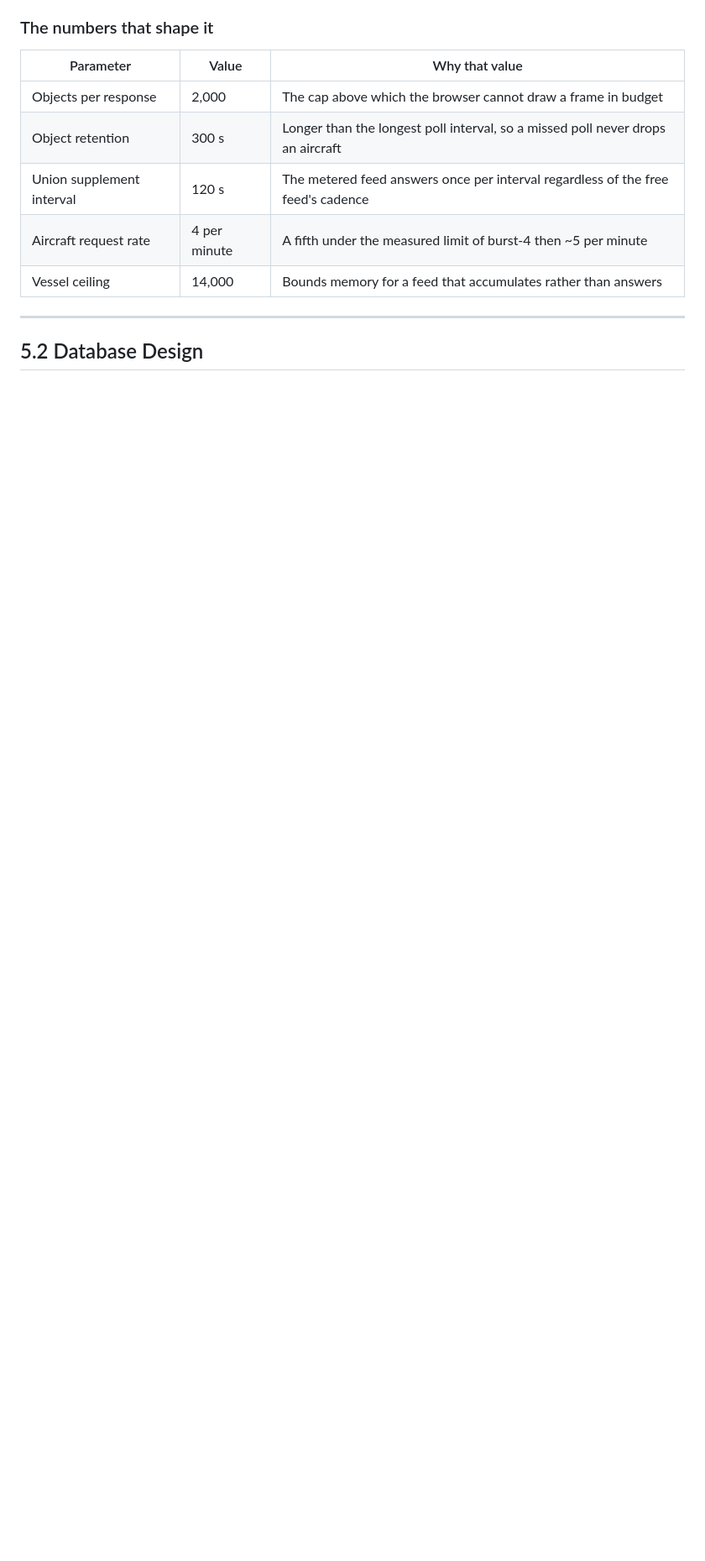
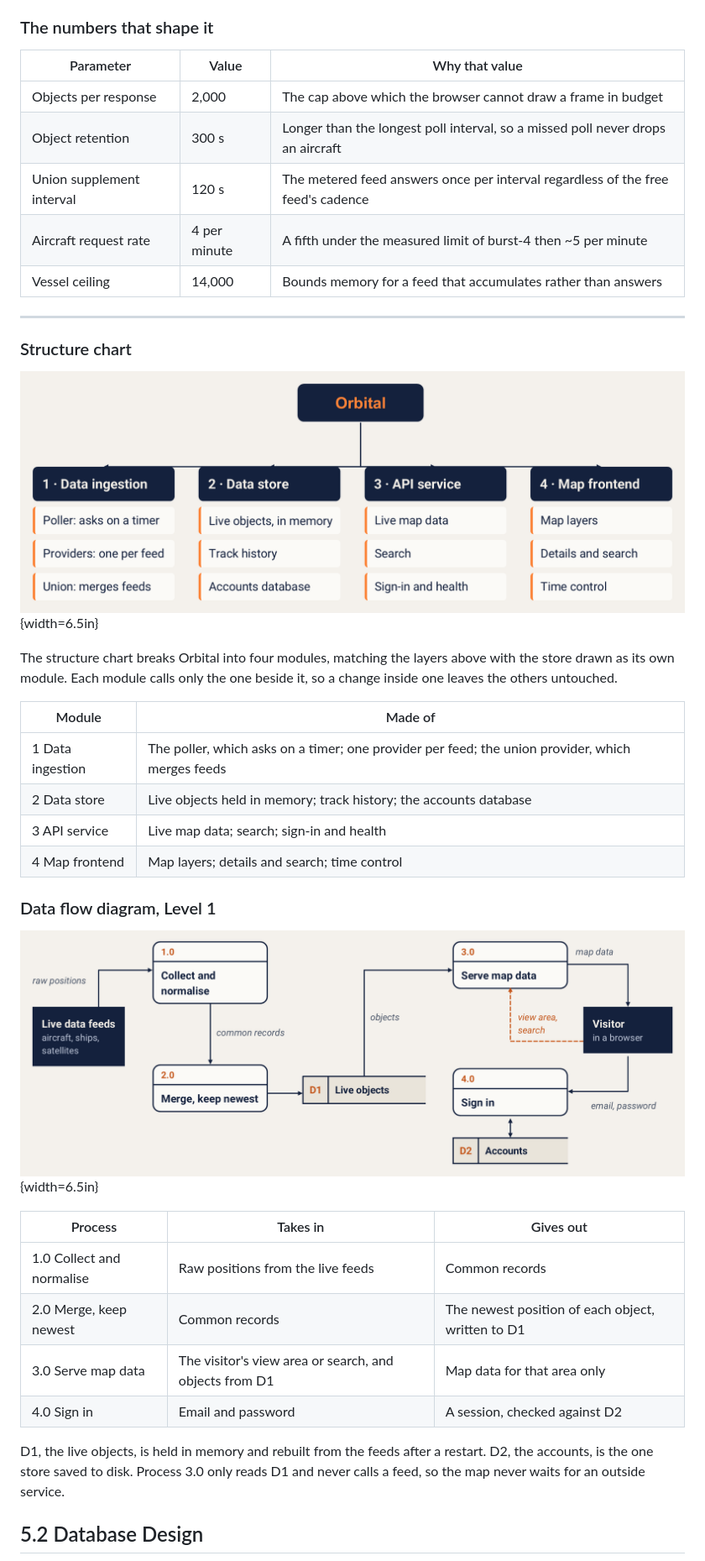
Before and after one commit to phonesett10401/Orbital, a Markdown page: docs/report/chapter-5-system-design.md, the part around one of its changes. Shown at 84% size. GitHub-like rendering; pictures changed too: docs/report/figures/5-1b-structure-chart.png (added), docs/report/figures/5-1c-data-flow-level-1.png (added); blank space fills up the shorter version.

Commit message:
Structure chart, level 1 data flow and class relationships in the report

```diff
--- a/docs/report/chapter-5-system-design.md
+++ b/docs/report/chapter-5-system-design.md
@@ -59,5 +59,35 @@ boxes.
 
 ---
 
+### Structure chart
+
+![Figure 5.2 — Structure chart. Orbital as four modules, each with the parts it is made of.](figures/5-1b-structure-chart.png){width=6.5in}
+
+The structure chart breaks Orbital into four modules, matching the layers
+above with the store drawn as its own module. Each module calls only the one
+beside it, so a change inside one leaves the others untouched.
+
+| Module | Made of |
+|---|---|
+| 1 Data ingestion | The poller, which asks on a timer; one provider per feed; the union provider, which merges feeds |
+| 2 Data store | Live objects held in memory; track history; the accounts database |
+| 3 API service | Live map data; search; sign-in and health |
+| 4 Map frontend | Map layers; details and search; time control |
+
+### Data flow diagram, Level 1
+
+![Figure 5.3 — Data flow diagram, Level 1. From live feeds to the visitor's screen.](figures/5-1c-data-flow-level-1.png){width=6.5in}
+
+| Process | Takes in | Gives out |
+|---|---|---|
+| 1.0 Collect and normalise | Raw positions from the live feeds | Common records |
+| 2.0 Merge, keep newest | Common records | The newest position of each object, written to D1 |
+| 3.0 Serve map data | The visitor's view area or search, and objects from D1 | Map data for that area only |
+| 4.0 Sign in | Email and password | A session, checked against D2 |
+
+D1, the live objects, is held in memory and rebuilt from the feeds after a
+restart. D2, the accounts, is the one store saved to disk. Process 3.0 only
+reads D1 and never calls a feed, so the map never waits for an outside service.
+
 ## 5.2 Database Design
 
```
Also changed, not shown: other parts of docs/report/chapter-5-system-design.md (+15 -6 lines), 3 other files.
